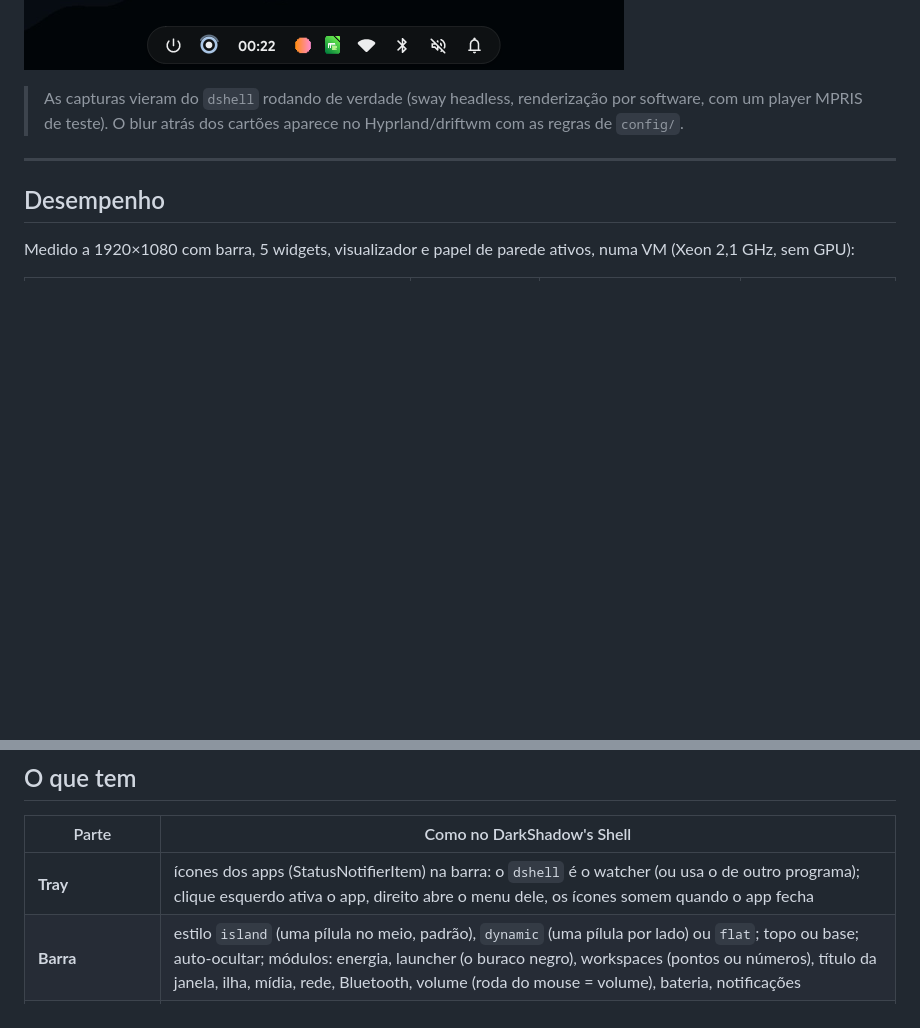
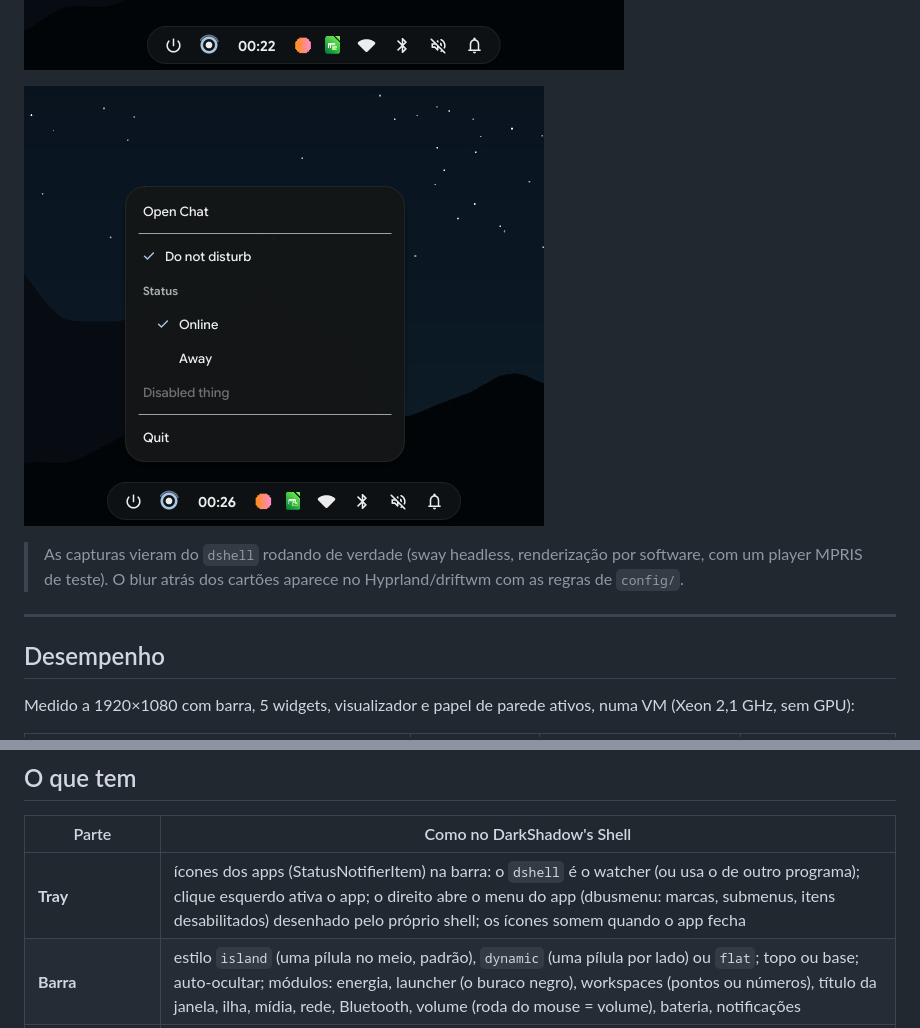
Before and after one commit to pabl0conepc-alt/DarkShadow-on-rust-, a Markdown page: README.md, 2 parts joined by grey strips. Rendered like a GitHub page; pictures changed too: docs/screenshots/tray-menu.png (added); blank space fills up the shorter version.

```diff
--- a/README.md
+++ b/README.md
@@ -28,6 +28,8 @@ A ilha dinâmica vira o volume, o microfone, o brilho, o workspace ou o carregad
 ![Barra no Hyprland](docs/screenshots/bar-hyprland.png)
 ![Ilha gravando a tela](docs/screenshots/island-recording.png)
 ![Tray na barra](docs/screenshots/tray.png)
+
+![Menu de um app do tray](docs/screenshots/tray-menu.png)
 
 > As capturas vieram do `dshell` rodando de verdade (sway headless, renderização por software, com um player MPRIS de teste). O blur atrás dos cartões aparece no Hyprland/driftwm com as regras de `config/`.
 
@@ -64,7 +66,7 @@ Binário: ~8 MiB (4 MiB são a fonte Google Sans Flex embutida). Primeiro quadro
 
 | Parte | Como no DarkShadow's Shell |
 |---|---|
-| **Tray** | ícones dos apps (StatusNotifierItem) na barra: o `dshell` é o watcher (ou usa o de outro programa); clique esquerdo ativa o app, direito abre o menu dele, os ícones somem quando o app fecha |
+| **Tray** | ícones dos apps (StatusNotifierItem) na barra: o `dshell` é o watcher (ou usa o de outro programa); clique esquerdo ativa o app; o direito abre o menu do app (dbusmenu: marcas, submenus, itens desabilitados) desenhado pelo próprio shell; os ícones somem quando o app fecha |
 | **Barra** | estilo `island` (uma pílula no meio, padrão), `dynamic` (uma pílula por lado) ou `flat`; topo ou base; auto-ocultar; módulos: energia, launcher (o buraco negro), workspaces (pontos ou números), título da janela, ilha, mídia, rede, Bluetooth, volume (roda do mouse = volume), bateria, notificações |
 | **Ilha dinâmica** | é o relógio (+ clima e uma mini onda quando toca música); vira volume/microfone/brilho (arrastável, onda), workspace e carregador; passe o mouse com música tocando e o player cresce dela; clique: Hoje; clique direito: Sistema; notificações aparecem como cartão saindo dela com uma onda que vai acabando |
 | **Hoje / Sistema** | dia, clima, o dia como onda, calendário do mês; CPU, GPU (ou temperatura), RAM em anéis ondulados e o disco |
```
Also changed, not shown: 6 other files.
